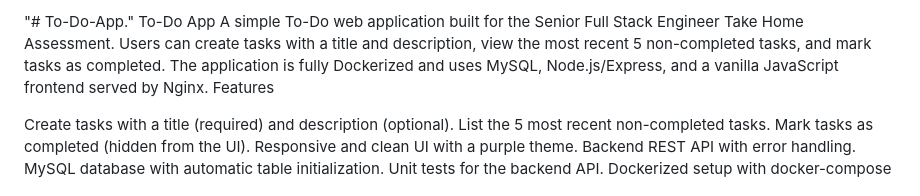
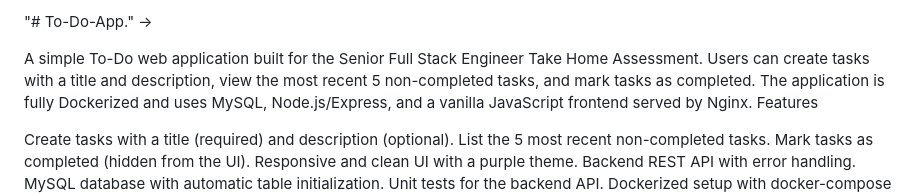
Before and after one commit to PasinduSehan/To-Do-App., a Markdown page: README.md, the part around the change. Rendered like a GitHub page.

```diff
--- a/README.md
+++ b/README.md
@@ -1,5 +1,5 @@
-"# To-Do-App."
-To-Do App
+"# To-Do-App." ->
+
 A simple To-Do web application built for the Senior Full Stack Engineer Take Home Assessment. Users can create tasks with a title and description, view the most recent 5 non-completed tasks, and mark tasks as completed. The application is fully Dockerized and uses MySQL, Node.js/Express, and a vanilla JavaScript frontend served by Nginx.
 Features
 
```
